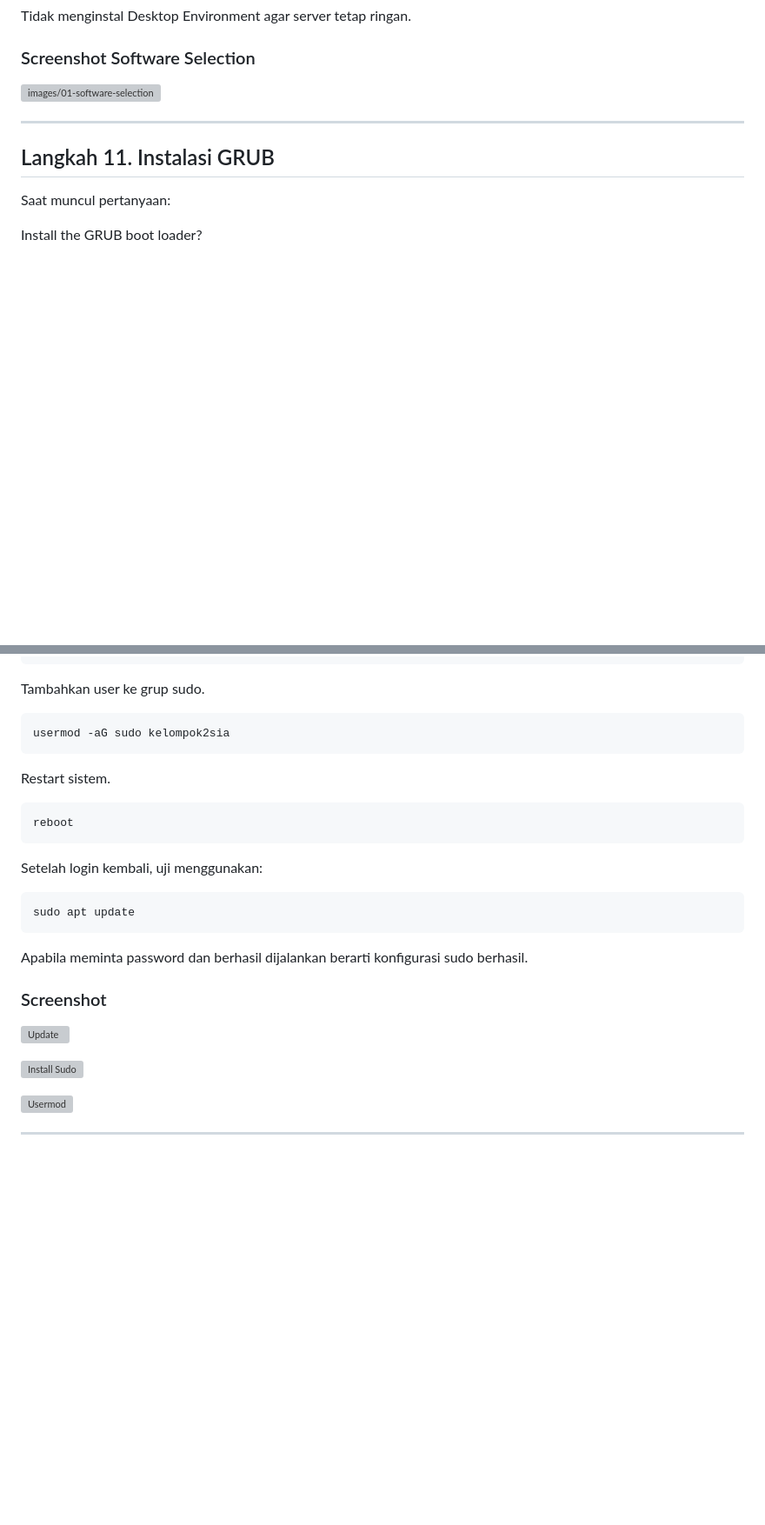
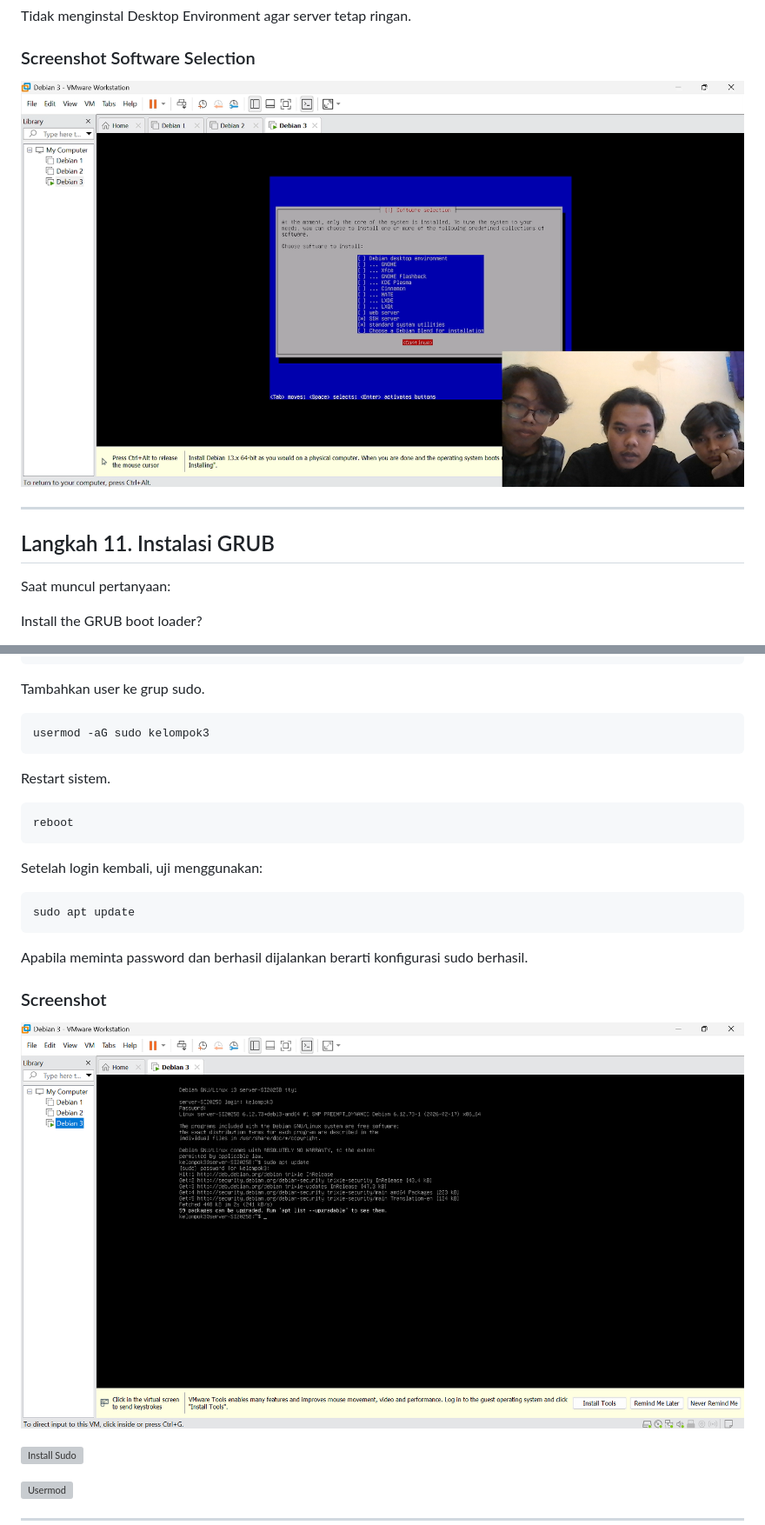
Before and after one commit to Kelompok3SO/sistem-operasi-kelompok3, a Markdown page: README.md, 2 parts joined by grey strips. Shown at 87% size. GitHub-like rendering; blank space fills up the shorter version; grey boxes are pictures that could not be loaded.

````diff
--- a/README.md
+++ b/README.md
@@ -209,7 +209,7 @@ Tidak menginstal Desktop Environment agar server tetap ringan.
 
 ### Screenshot Software Selection
 
-![images/01-software-selection]()
+![Software Selection](images/01-software-selection.png)
 
 ---
 
@@ -270,7 +270,7 @@ apt install sudo -y
 Tambahkan user ke grup sudo.
 
 ```bash
-usermod -aG sudo kelompok2sia
+usermod -aG sudo kelompok3
 ```
 
 Restart sistem.
@@ -289,7 +289,7 @@ Apabila meminta password dan berhasil dijalankan berarti konfigurasi sudo berhas
 
 ### Screenshot
 
-![Update]()
+![Update](images/02-sudo-config.png)
 
 ![Install Sudo]()
 
````
Also changed, not shown: other parts of README.md (+1 -1 lines).
